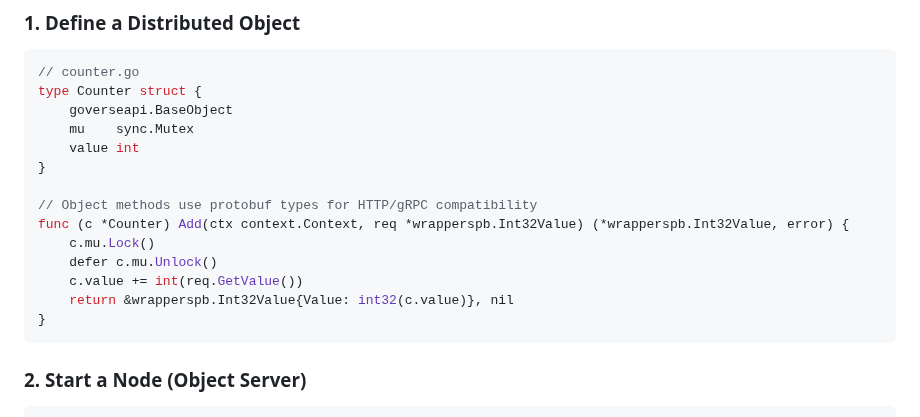
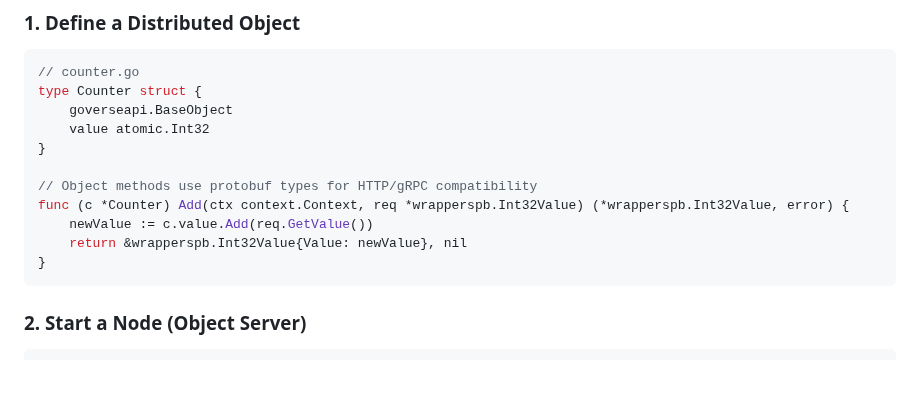
Before and after one commit to xiaonanln/goverse, a Markdown page: README.md, the part around the change. Drawn GitHub-style; blank space fills up the shorter version.

Commit message:
Refactor Counter object to use atomic operations for thread-safe value updates

````diff
--- a/README.md
+++ b/README.md
@@ -52,16 +52,13 @@ GoVerse uses a **Node + Gate** architecture:
 // counter.go
 type Counter struct {
     goverseapi.BaseObject
-    mu    sync.Mutex
-    value int
+    value atomic.Int32
 }
 
 // Object methods use protobuf types for HTTP/gRPC compatibility
 func (c *Counter) Add(ctx context.Context, req *wrapperspb.Int32Value) (*wrapperspb.Int32Value, error) {
-    c.mu.Lock()
-    defer c.mu.Unlock()
-    c.value += int(req.GetValue())
-    return &wrapperspb.Int32Value{Value: int32(c.value)}, nil
+    newValue := c.value.Add(req.GetValue())
+    return &wrapperspb.Int32Value{Value: newValue}, nil
 }
 ```
 
````
